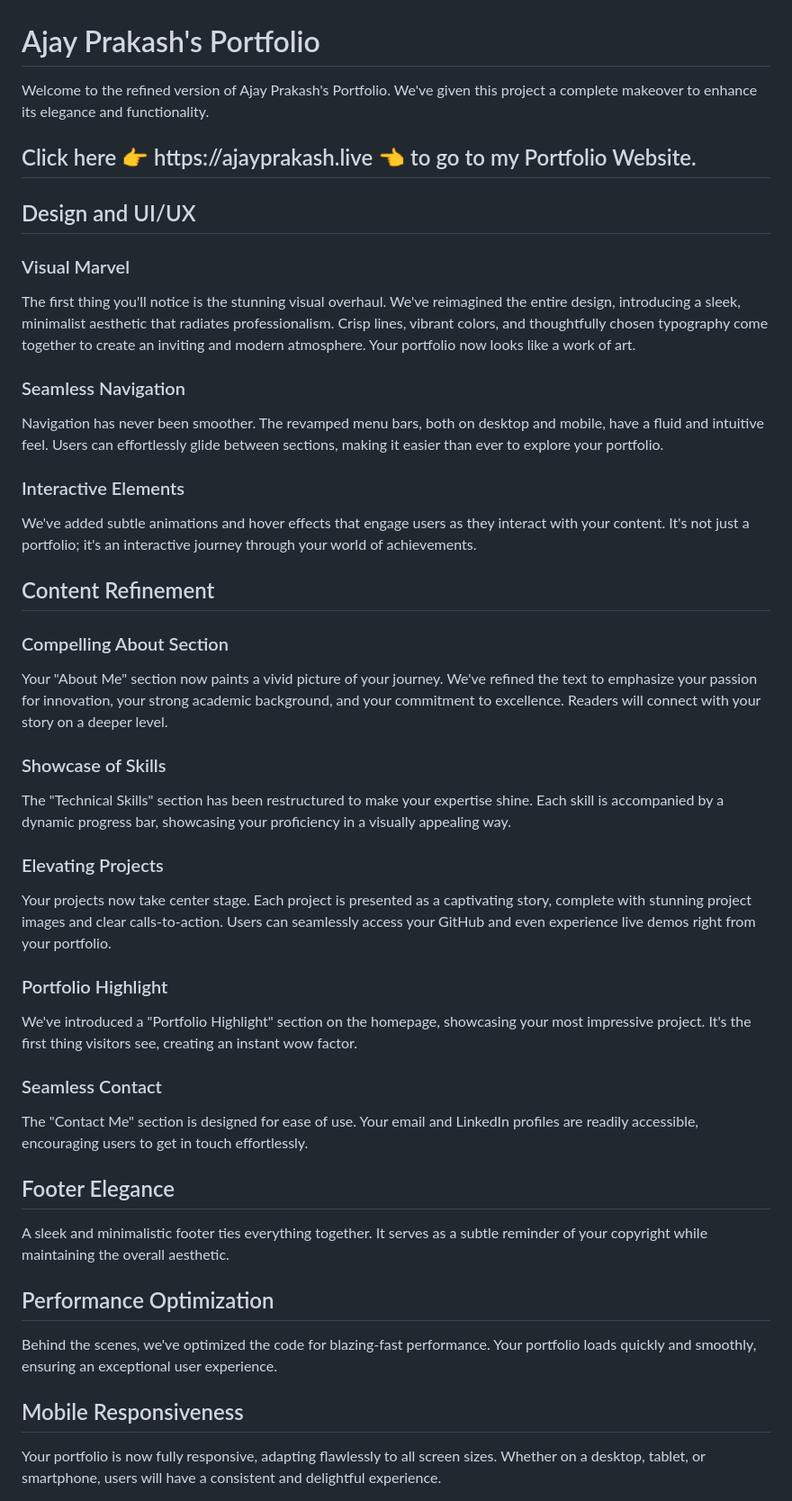
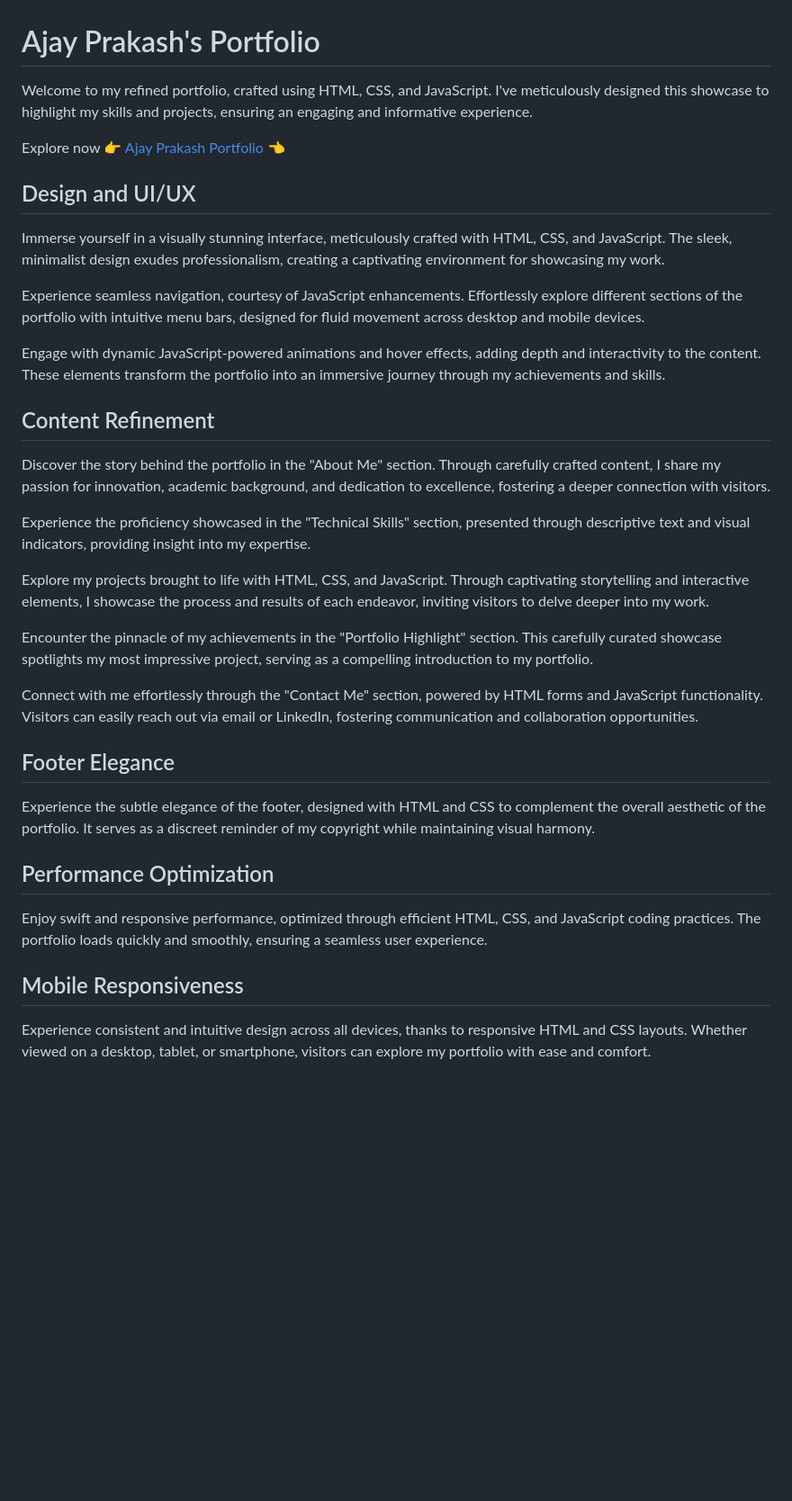
Before and after one commit to Ajayprakashk7/Ajay-Prakash-Portfolio, a Markdown page: README.md, the part around one of its changes. Shown at 90% size. Drawn GitHub-style; blank space fills up the shorter version.

```diff
--- a/README.md
+++ b/README.md
@@ -1,54 +1,38 @@
 # Ajay Prakash's Portfolio
 
-Welcome to the refined version of Ajay Prakash's Portfolio. We've given this project a complete makeover to enhance its elegance and functionality.
-<h2>Click here 👉 https://ajayprakash.live 👈 to go to my Portfolio Website. </h2>
+Welcome to my refined portfolio, crafted using HTML, CSS, and JavaScript. I've meticulously designed this showcase to highlight my skills and projects, ensuring an engaging and informative experience.
 
+Explore now 👉 [Ajay Prakash Portfolio](https://ajayprakash.live) 👈
 
 ## Design and UI/UX
 
-### Visual Marvel
+Immerse yourself in a visually stunning interface, meticulously crafted with HTML, CSS, and JavaScript. The sleek, minimalist design exudes professionalism, creating a captivating environment for showcasing my work.
 
-The first thing you'll notice is the stunning visual overhaul. We've reimagined the entire design, introducing a sleek, minimalist aesthetic that radiates professionalism. Crisp lines, vibrant colors, and thoughtfully chosen typography come together to create an inviting and modern atmosphere. Your portfolio now looks like a work of art.
+Experience seamless navigation, courtesy of JavaScript enhancements. Effortlessly explore different sections of the portfolio with intuitive menu bars, designed for fluid movement across desktop and mobile devices.
 
-### Seamless Navigation
-
-Navigation has never been smoother. The revamped menu bars, both on desktop and mobile, have a fluid and intuitive feel. Users can effortlessly glide between sections, making it easier than ever to explore your portfolio.
-
-### Interactive Elements
-
-We've added subtle animations and hover effects that engage users as they interact with your content. It's not just a portfolio; it's an interactive journey through your world of achievements.
+Engage with dynamic JavaScript-powered animations and hover effects, adding depth and interactivity to the content. These elements transform the portfolio into an immersive journey through my achievements and skills.
 
 ## Content Refinement
 
-### Compelling About Section
+Discover the story behind the portfolio in the "About Me" section. Through carefully crafted content, I share my passion for innovation, academic background, and dedication to excellence, fostering a deeper connection with visitors.
 
-Your "About Me" section now paints a vivid picture of your journey. We've refined the text to emphasize your passion for innovation, your strong academic background, and your commitment to excellence. Readers will connect with your story on a deeper level.
+Experience the proficiency showcased in the "Technical Skills" section, presented through descriptive text and visual indicators, providing insight into my expertise.
 
-### Showcase of Skills
+Explore my projects brought to life with HTML, CSS, and JavaScript. Through captivating storytelling and interactive elements, I showcase the process and results of each endeavor, inviting visitors to delve deeper into my work.
 
-The "Technical Skills" section has been restructured to make your expertise shine. Each skill is accompanied by a dynamic progress bar, showcasing your proficiency in a visually appealing way.
+Encounter the pinnacle of my achievements in the "Portfolio Highlight" section. This carefully curated showcase spotlights my most impressive project, serving as a compelling introduction to my portfolio.
 
-### Elevating Projects
-
-Your projects now take center stage. Each project is presented as a captivating story, complete with stunning project images and clear calls-to-action. Users can seamlessly access your GitHub and even experience live demos right from your portfolio.
-
-### Portfolio Highlight
-
-We've introduced a "Portfolio Highlight" section on the homepage, showcasing your most impressive project. It's the first thing visitors see, creating an instant wow factor.
-
-### Seamless Contact
-
-The "Contact Me" section is designed for ease of use. Your email and LinkedIn profiles are readily accessible, encouraging users to get in touch effortlessly.
+Connect with me effortlessly through the "Contact Me" section, powered by HTML forms and JavaScript functionality. Visitors can easily reach out via email or LinkedIn, fostering communication and collaboration opportunities.
 
 ## Footer Elegance
 
-A sleek and minimalistic footer ties everything together. It serves as a subtle reminder of your copyright while maintaining the overall aesthetic.
+Experience the subtle elegance of the footer, designed with HTML and CSS to complement the overall aesthetic of the portfolio. It serves as a discreet reminder of my copyright while maintaining visual harmony.
 
 ## Performance Optimization
 
-Behind the scenes, we've optimized the code for blazing-fast performance. Your portfolio loads quickly and smoothly, ensuring an exceptional user experience.
+Enjoy swift and responsive performance, optimized through efficient HTML, CSS, and JavaScript coding practices. The portfolio loads quickly and smoothly, ensuring a seamless user experience.
 
 ## Mobile Responsiveness
 
-Your portfolio is now fully responsive, adapting flawlessly to all screen sizes. Whether on a desktop, tablet, or smartphone, users will have a consistent and delightful experience.
+Experience consistent and intuitive design across all devices, thanks to responsive HTML and CSS layouts. Whether viewed on a desktop, tablet, or smartphone, visitors can explore my portfolio with ease and comfort.
 
```
Also changed, not shown: other parts of README.md (+6 -4 lines).
